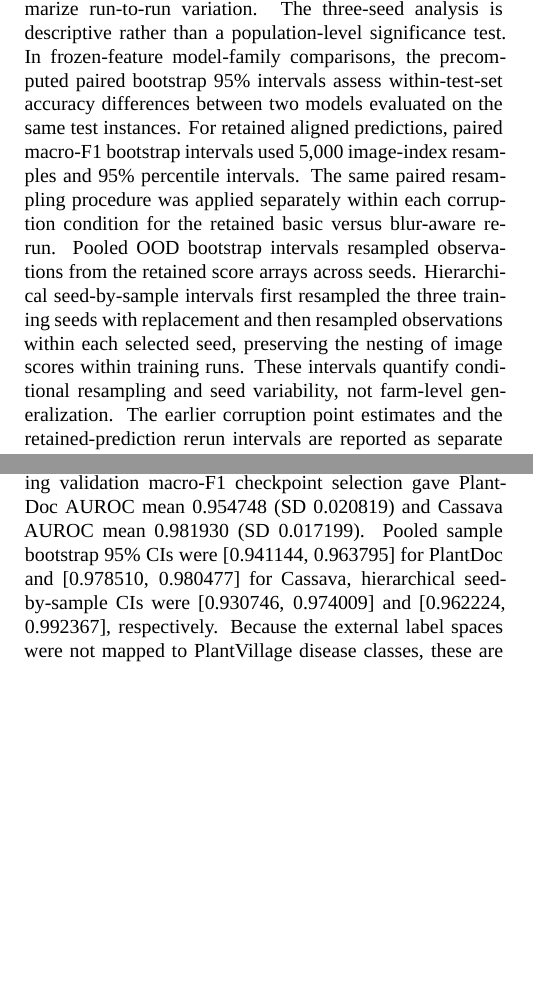
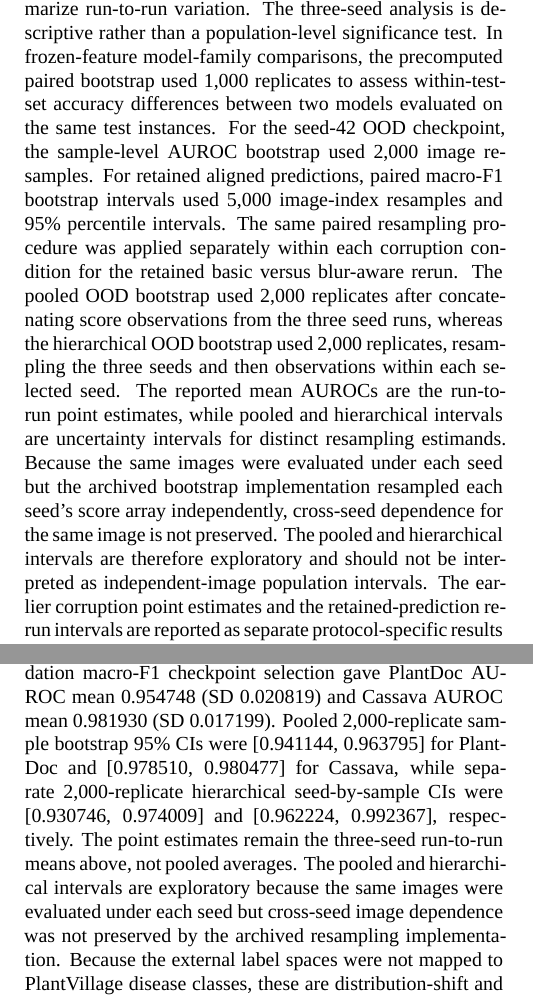
Before and after one commit to HusniFadhilah/Beyond-Random-Split-Accuracy-in-Crop-Disease-Recognition, a LaTeX document (manuscript/jbcs/main.tex): two parts of the columns of pages 6 and 7 of 15, joined at a grey line, cut so that both start at the same text, the shorter picture padded with empty space. Compiled offline with XeLaTeX; a missing font is replaced by an installed copy or a similar font.

Commit message:
Finalize bootstrap reporting and reviewer locations

```diff
--- a/manuscript/jbcs/main.tex
+++ b/manuscript/jbcs/main.tex
@@ -225,7 +225,7 @@ Paired blur-aware training & Gaussian blur kernel 9 with $\sigma=3.0$, applied w
 A separate inference benchmark compared ResNet-50, MobileNetV3-Large, and EfficientNet-B0 on a Tesla T4 runtime. Each model received random $224\times224$ tensors with batch size 32. After 20 warm-up iterations, 100 CUDA-event timing iterations were recorded and divided by the batch size. Peak allocated GPU memory was measured during the timed loop. This is a model-only GPU benchmark: it excludes image decoding, preprocessing, host-device transfer, and postprocessing, and therefore is not application-level end-to-end latency.
 
 \subsection{Statistical comparisons and reproducibility}
-All reported values were read from the experiment reports and logs. Seed-level means and standard deviations summarize run-to-run variation. The three-seed analysis is descriptive rather than a population-level significance test. In frozen-feature model-family comparisons, the precomputed paired bootstrap 95\% intervals assess within-test-set accuracy differences between two models evaluated on the same test instances. For retained aligned predictions, paired macro-F1 bootstrap intervals used 5,000 image-index resamples and 95\% percentile intervals. The same paired resampling procedure was applied separately within each corruption condition for the retained basic versus blur-aware rerun. Pooled OOD bootstrap intervals resampled observations from the retained score arrays across seeds. Hierarchical seed-by-sample intervals first resampled the three training seeds with replacement and then resampled observations within each selected seed, preserving the nesting of image scores within training runs. These intervals quantify conditional resampling and seed variability, not farm-level generalization. The earlier corruption point estimates and the retained-prediction rerun intervals are reported as separate protocol-specific results and are not pooled.
+All reported values were read from the experiment reports and logs. Seed-level means and standard deviations summarize run-to-run variation. The three-seed analysis is descriptive rather than a population-level significance test. In frozen-feature model-family comparisons, the precomputed paired bootstrap used 1,000 replicates to assess within-test-set accuracy differences between two models evaluated on the same test instances. For the seed-42 OOD checkpoint, the sample-level AUROC bootstrap used 2,000 image resamples. For retained aligned predictions, paired macro-F1 bootstrap intervals used 5,000 image-index resamples and 95\% percentile intervals. The same paired resampling procedure was applied separately within each corruption condition for the retained basic versus blur-aware rerun. The pooled OOD bootstrap used 2,000 replicates after concatenating score observations from the three seed runs, whereas the hierarchical OOD bootstrap used 2,000 replicates, resampling the three seeds and then observations within each selected seed. The reported mean AUROCs are the run-to-run point estimates, while pooled and hierarchical intervals are uncertainty intervals for distinct resampling estimands. Because the same images were evaluated under each seed but the archived bootstrap implementation resampled each seed's score array independently, cross-seed dependence for the same image is not preserved. The pooled and hierarchical intervals are therefore exploratory and should not be interpreted as independent-image population intervals. The earlier corruption point estimates and the retained-prediction rerun intervals are reported as separate protocol-specific results and are not pooled.
 
 The primary EfficientNet-B0 fine-tuning run used $224\times224$ input images, a batch size of 128, AdamW optimization, a CosineAnnealingLR scheduler, a learning rate of 0.0003, weight decay of 0.0001, and cross-entropy loss with label smoothing of 0.1. Training lasted six epochs with random seed 42 and a stratified split of 43,444 training, 5,430 validation, and 5,431 test images. The separate three-seed analysis used seeds 7, 42, and 123. The experiments are reported by protocol to distinguish primary fine-tuning, frozen-feature comparisons, calibration, and corruption-specific training.
 
@@ -261,7 +261,7 @@ The EDA showed marked class imbalance in PlantVillage: the largest class contain
 \end{figure*}
 
 \subsection{Recognition performance, calibration, and stability}
-The EfficientNet-B0 basic-augmentation analysis achieved test accuracy 0.997975, balanced accuracy 0.996853, and macro-F1 0.997141. A separate locked primary rerun produced accuracy 0.998527, balanced accuracy 0.997470, and macro-F1 0.997808 with a 95\% sample bootstrap CI of [0.995955, 0.999251]. Mean maximum confidence was 0.786229 for PlantDoc and 0.881762 for Cassava. The original single-seed OOD AUROCs were 0.962139 and 0.939383, respectively. A corrected three-seed analysis using validation macro-F1 checkpoint selection gave PlantDoc AUROC mean 0.954748 (SD 0.020819) and Cassava AUROC mean 0.981930 (SD 0.017199). Pooled sample bootstrap 95\% CIs were [0.941144, 0.963795] for PlantDoc and [0.978510, 0.980477] for Cassava, hierarchical seed-by-sample CIs were [0.930746, 0.974009] and [0.962224, 0.992367], respectively. Because the external label spaces were not mapped to PlantVillage disease classes, these are distribution-shift and OOD diagnostics rather than external classification accuracy. Fig.~\ref{fig:perf_ood} summarizes the primary in-domain metrics and external diagnostics. The corresponding training history appears in Fig.~\ref{fig:training}.
+The EfficientNet-B0 basic-augmentation analysis achieved test accuracy 0.997975, balanced accuracy 0.996853, and macro-F1 0.997141. A separate locked primary rerun produced accuracy 0.998527, balanced accuracy 0.997470, and macro-F1 0.997808 with a 95\% sample bootstrap CI of [0.995955, 0.999251]. Mean maximum confidence was 0.786229 for PlantDoc and 0.881762 for Cassava. The original single-seed OOD AUROCs were 0.962139 and 0.939383, respectively. A corrected three-seed analysis using validation macro-F1 checkpoint selection gave PlantDoc AUROC mean 0.954748 (SD 0.020819) and Cassava AUROC mean 0.981930 (SD 0.017199). Pooled 2,000-replicate sample bootstrap 95\% CIs were [0.941144, 0.963795] for PlantDoc and [0.978510, 0.980477] for Cassava, while separate 2,000-replicate hierarchical seed-by-sample CIs were [0.930746, 0.974009] and [0.962224, 0.992367], respectively. The point estimates remain the three-seed run-to-run means above, not pooled averages. The pooled and hierarchical intervals are exploratory because the same images were evaluated under each seed but cross-seed image dependence was not preserved by the archived resampling implementation. Because the external label spaces were not mapped to PlantVillage disease classes, these are distribution-shift and OOD diagnostics rather than external classification accuracy. Fig.~\ref{fig:perf_ood} summarizes the primary in-domain metrics and external diagnostics. The corresponding training history appears in Fig.~\ref{fig:training}.
 
 \begin{figure*}[!t]
   \centering
```
Also changed, not shown: manuscript/jbcs/figures/fig8_dataset_counts.png, response/Response_to_Reviewers_B_and_E.pdf, manuscript/jbcs/main.tex (4 more changed lines), 3 other files.
